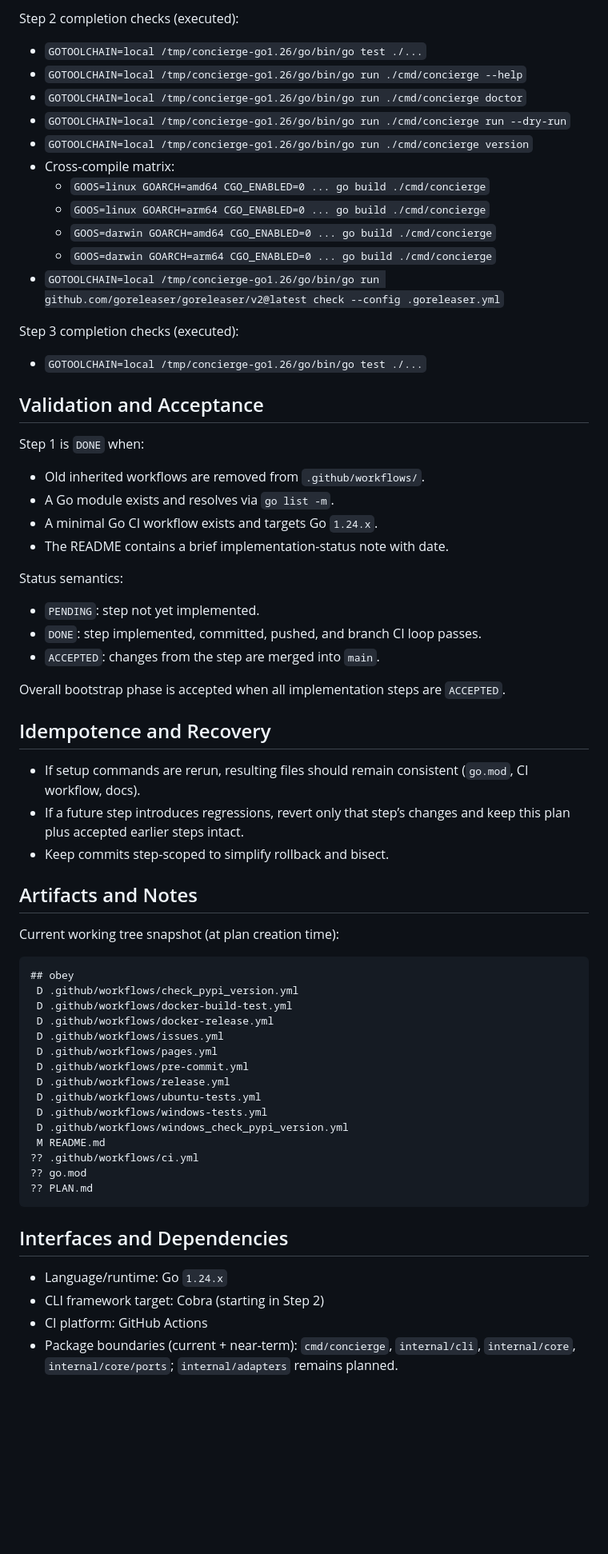
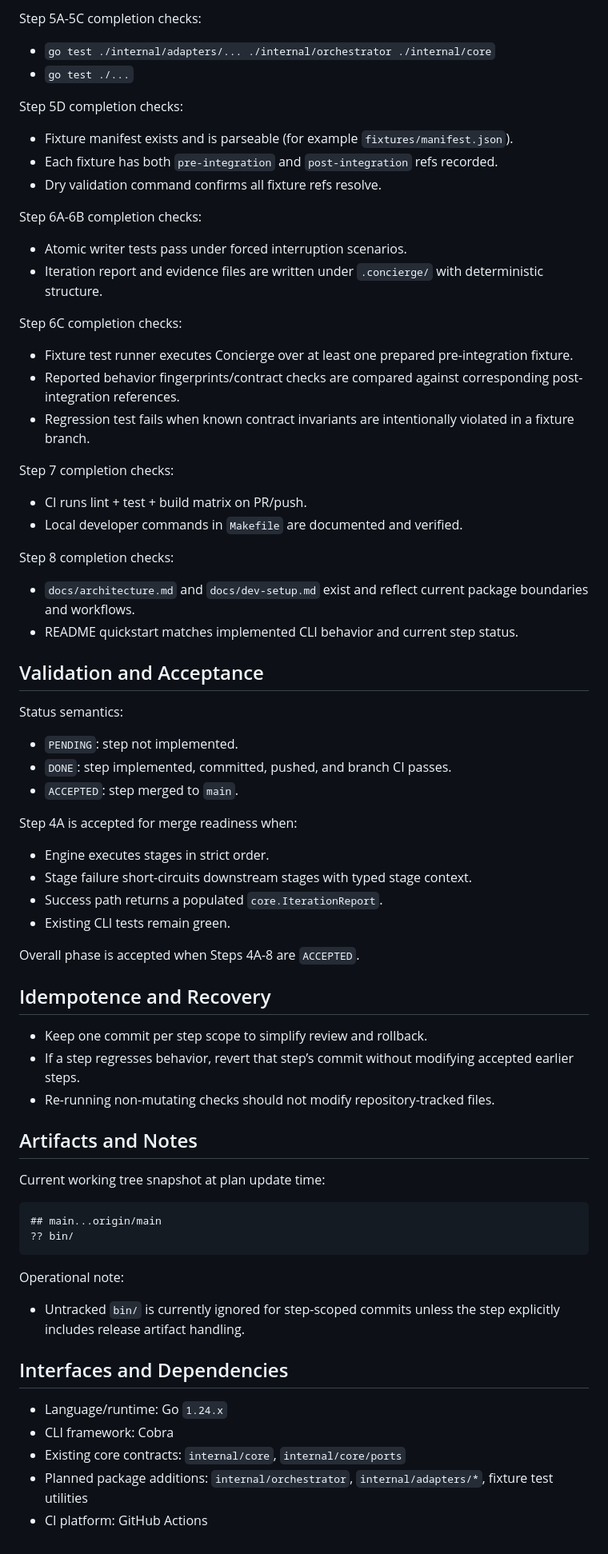
Before and after one commit to tensorleap/concierge, a Markdown page: PLAN.md, the part around one of its changes. Shown at 80% size. Drawn GitHub-style; blank space fills up the shorter version.

Commit message:
docs(plan): refine roadmap with engine substeps and fixture sequencing

```diff
--- a/PLAN.md
+++ b/PLAN.md
@@ -111,64 +102,65 @@ Next-step kickoff checks (for Step 2):
 
-Step 2 completion checks (executed):
-- `GOTOOLCHAIN=local /tmp/concierge-go1.26/go/bin/go test ./...`
-- `GOTOOLCHAIN=local /tmp/concierge-go1.26/go/bin/go run ./cmd/concierge --help`
-- `GOTOOLCHAIN=local /tmp/concierge-go1.26/go/bin/go run ./cmd/concierge doctor`
-- `GOTOOLCHAIN=local /tmp/concierge-go1.26/go/bin/go run ./cmd/concierge run --dry-run`
-- `GOTOOLCHAIN=local /tmp/concierge-go1.26/go/bin/go run ./cmd/concierge version`
-- Cross-compile matrix:
-  - `GOOS=linux GOARCH=amd64 CGO_ENABLED=0 ... go build ./cmd/concierge`
-  - `GOOS=linux GOARCH=arm64 CGO_ENABLED=0 ... go build ./cmd/concierge`
-  - `GOOS=darwin GOARCH=amd64 CGO_ENABLED=0 ... go build ./cmd/concierge`
-  - `GOOS=darwin GOARCH=arm64 CGO_ENABLED=0 ... go build ./cmd/concierge`
-- `GOTOOLCHAIN=local /tmp/concierge-go1.26/go/bin/go run github.com/goreleaser/goreleaser/v2@latest check --config .goreleaser.yml`
+Step 5A-5C completion checks:
+- `go test ./internal/adapters/... ./internal/orchestrator ./internal/core`
+- `go test ./...`
 
-Step 3 completion checks (executed):
-- `GOTOOLCHAIN=local /tmp/concierge-go1.26/go/bin/go test ./...`
+Step 5D completion checks:
+- Fixture manifest exists and is parseable (for example `fixtures/manifest.json`).
+- Each fixture has both `pre-integration` and `post-integration` refs recorded.
+- Dry validation command confirms all fixture refs resolve.
+
+Step 6A-6B completion checks:
+- Atomic writer tests pass under forced interruption scenarios.
+- Iteration report and evidence files are written under `.concierge/` with deterministic structure.
+
+Step 6C completion checks:
+- Fixture test runner executes Concierge over at least one prepared pre-integration fixture.
+- Reported behavior fingerprints/contract checks are compared against corresponding post-integration references.
+- Regression test fails when known contract invariants are intentionally violated in a fixture branch.
+
+Step 7 completion checks:
+- CI runs lint + test + build matrix on PR/push.
+- Local developer commands in `Makefile` are documented and verified.
+
+Step 8 completion checks:
+- `docs/architecture.md` and `docs/dev-setup.md` exist and reflect current package boundaries and workflows.
+- README quickstart matches implemented CLI behavior and current step status.
 
 ## Validation and Acceptance
 
-Step 1 is `DONE` when:
-- Old inherited workflows are removed from `.github/workflows/`.
-- A Go module exists and resolves via `go list -m`.
-- A minimal Go CI workflow exists and targets Go `1.24.x`.
-- The README contains a brief implementation-status note with date.
+Status semantics:
+- `PENDING`: step not implemented.
+- `DONE`: step implemented, committed, pushed, and branch CI passes.
+- `ACCEPTED`: step merged to `main`.
 
-Status semantics:
-- `PENDING`: step not yet implemented.
-- `DONE`: step implemented, committed, pushed, and branch CI loop passes.
-- `ACCEPTED`: changes from the step are merged into `main`.
+Step 4A is accepted for merge readiness when:
+- Engine executes stages in strict order.
+- Stage failure short-circuits downstream stages with typed stage context.
+- Success path returns a populated `core.IterationReport`.
+- Existing CLI tests remain green.
 
-Overall bootstrap phase is accepted when all implementation steps are `ACCEPTED`.
+Overall phase is accepted when Steps 4A-8 are `ACCEPTED`.
 
 ## Idempotence and Recovery
 
-- If setup commands are rerun, resulting files should remain consistent (`go.mod`, CI workflow, docs).
-- If a future step introduces regressions, revert only that step’s changes and keep this plan plus accepted earlier steps intact.
-- Keep commits step-scoped to simplify rollback and bisect.
+- Keep one commit per step scope to simplify review and rollback.
+- If a step regresses behavior, revert that step’s commit without modifying accepted earlier steps.
+- Re-running non-mutating checks should not modify repository-tracked files.
 
 ## Artifacts and Notes
 
-Current working tree snapshot (at plan creation time):
+Current working tree snapshot at plan update time:
 
-    ## obey
-     D .github/workflows/check_pypi_version.yml
-     D .github/workflows/docker-build-test.yml
-     D .github/workflows/docker-release.yml
-     D .github/workflows/issues.yml
-     D .github/workflows/pages.yml
-     D .github/workflows/pre-commit.yml
-     D .github/workflows/release.yml
-     D .github/workflows/ubuntu-tests.yml
-     D .github/workflows/windows-tests.yml
-     D .github/workflows/windows_check_pypi_version.yml
-     M README.md
-    ?? .github/workflows/ci.yml
-    ?? go.mod
-    ?? PLAN.md
+    ## main...origin/main
+    ?? bin/
+
+Operational note:
+- Untracked `bin/` is currently ignored for step-scoped commits unless the step explicitly includes release artifact handling.
 
 ## Interfaces and Dependencies
 
 - Language/runtime: Go `1.24.x`
-- CLI framework target: Cobra (starting in Step 2)
+- CLI framework: Cobra
+- Existing core contracts: `internal/core`, `internal/core/ports`
+- Planned package additions: `internal/orchestrator`, `internal/adapters/*`, fixture test utilities
 - CI platform: GitHub Actions
-- Package boundaries (current + near-term): `cmd/concierge`, `internal/cli`, `internal/core`, `internal/core/ports`; `internal/adapters` remains planned.
```
Also changed, not shown: other parts of PLAN.md (+57 -66 lines).
